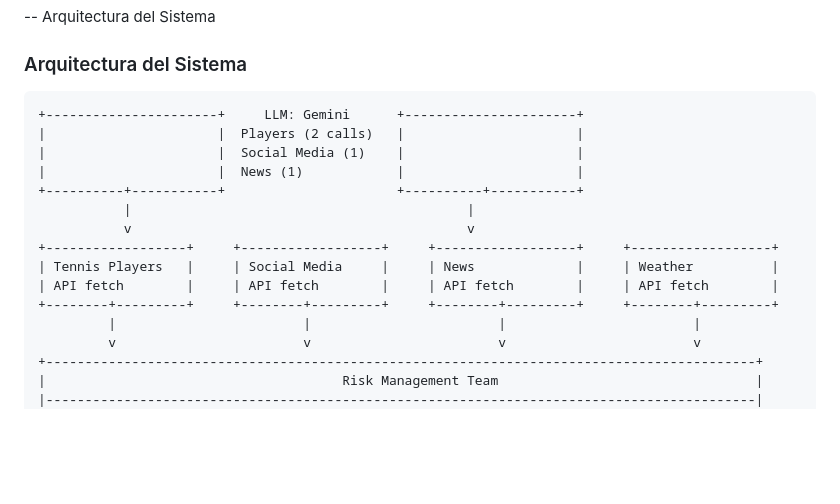
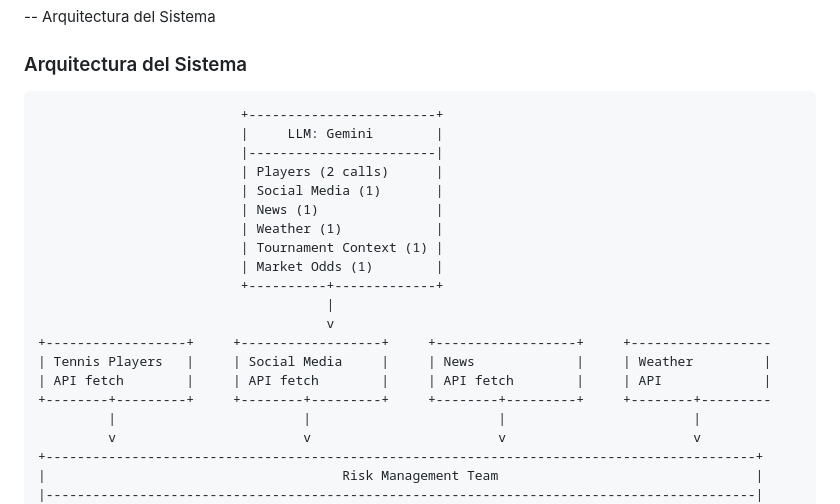
Before and after one commit to luispla3/tennisAgents, a Markdown page: README.md, the part around the change printed below. Drawn GitHub-style; blank space fills up the shorter version.

````diff
--- a/README.md
+++ b/README.md
@@ -16,17 +16,22 @@ Este proyecto implementa un sistema de agentes basado en LLMs (Large Language Mo
 ### Arquitectura del Sistema
 
 ```text
-+----------------------+     LLM: Gemini      +----------------------+
-|                      |  Players (2 calls)   |                      |
-|                      |  Social Media (1)    |                      |
-|                      |  News (1)            |                      |
-+----------+-----------+                      +----------+-----------+
-           |                                           |
-           v                                           v
-+------------------+     +------------------+     +------------------+     +------------------+
-| Tennis Players   |     | Social Media     |     | News             |     | Weather          |
-| API fetch        |     | API fetch        |     | API fetch        |     | API fetch        |
-+--------+---------+     +--------+---------+     +--------+---------+     +--------+---------+
+                          +------------------------+
+                          |     LLM: Gemini        |
+                          |------------------------|
+                          | Players (2 calls)      |
+                          | Social Media (1)       |
+                          | News (1)               |
+                          | Weather (1)            |
+                          | Tournament Context (1) |
+                          | Market Odds (1)        |
+                          +----------+-------------+
+                                     |
+                                     v
++------------------+     +------------------+     +------------------+     +------------------
+| Tennis Players   |     | Social Media     |     | News             |     | Weather         |
+| API fetch        |     | API fetch        |     | API fetch        |     | API             |
++--------+---------+     +--------+---------+     +--------+---------+     +--------+---------
          |                        |                        |                        |
          v                        v                        v                        v
 +-------------------------------------------------------------------------------------------+
````
Also changed, not shown: other parts of README.md (+1 -61 lines).
